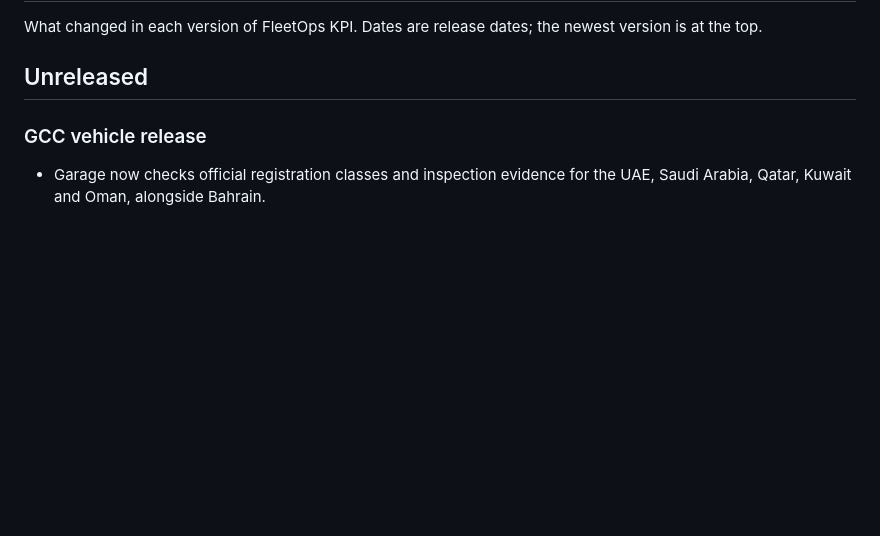
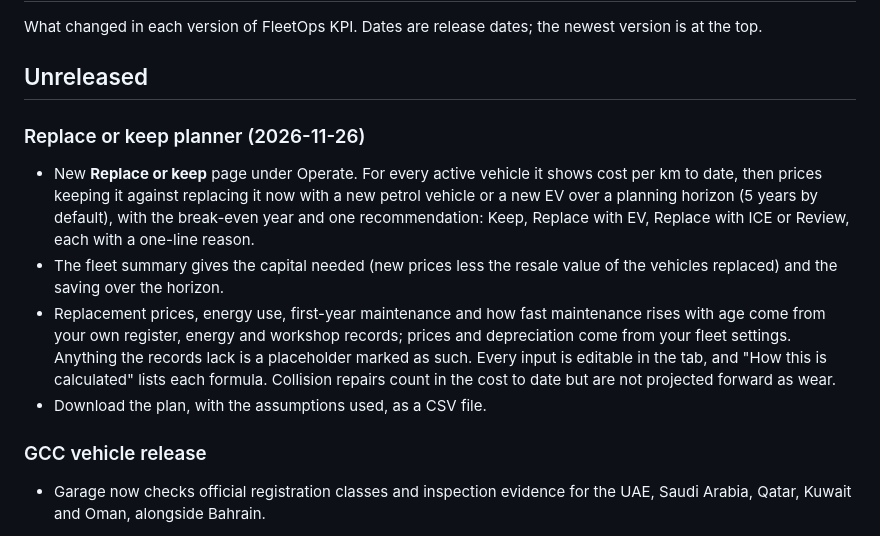
Before and after one commit to Pemalahmad/FleetOps-KPI-Dashboard, a Markdown page: CHANGELOG.md, the part around the change. Drawn GitHub-style; blank space fills up the shorter version.

```diff
--- a/CHANGELOG.md
+++ b/CHANGELOG.md
@@ -3,6 +3,12 @@
 What changed in each version of FleetOps KPI. Dates are release dates; the newest version is at the top.
 
 ## Unreleased
+
+### Replace or keep planner (2026-11-26)
+- New **Replace or keep** page under Operate. For every active vehicle it shows cost per km to date, then prices keeping it against replacing it now with a new petrol vehicle or a new EV over a planning horizon (5 years by default), with the break-even year and one recommendation: Keep, Replace with EV, Replace with ICE or Review, each with a one-line reason.
+- The fleet summary gives the capital needed (new prices less the resale value of the vehicles replaced) and the saving over the horizon.
+- Replacement prices, energy use, first-year maintenance and how fast maintenance rises with age come from your own register, energy and workshop records; prices and depreciation come from your fleet settings. Anything the records lack is a placeholder marked as such. Every input is editable in the tab, and "How this is calculated" lists each formula. Collision repairs count in the cost to date but are not projected forward as wear.
+- Download the plan, with the assumptions used, as a CSV file.
 
 ### GCC vehicle release
 
```
Also changed, not shown: README.md (+5 -0 lines), docs/web-replace-or-keep.gif (added), 6 other files.
